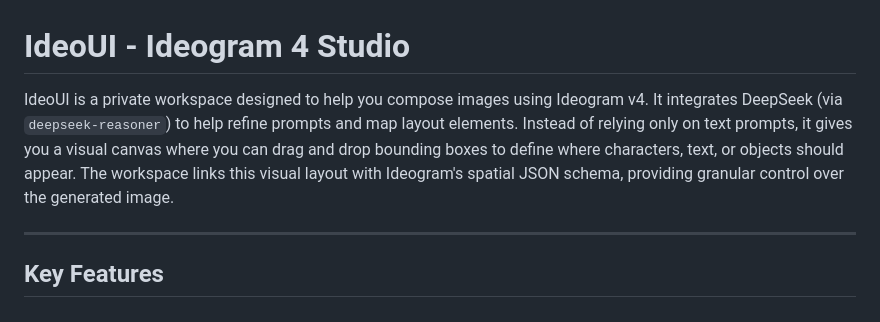
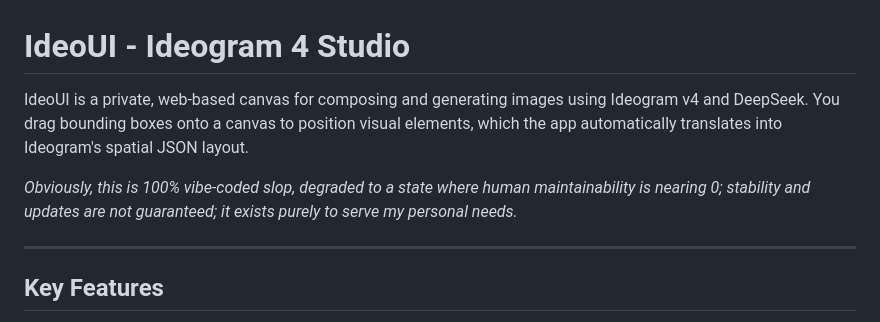
Before and after one commit to jrd-rocks/ideoui, a Markdown page: README.md, the part around the change. Drawn GitHub-style.

Commit message:
docs: update project description and add maintainability disclaimer to README

```diff
--- a/README.md
+++ b/README.md
@@ -1,6 +1,8 @@
 # IdeoUI - Ideogram 4 Studio
 
-IdeoUI is a private workspace designed to help you compose images using Ideogram v4. It integrates DeepSeek (via `deepseek-reasoner`) to help refine prompts and map layout elements. Instead of relying only on text prompts, it gives you a visual canvas where you can drag and drop bounding boxes to define where characters, text, or objects should appear. The workspace links this visual layout with Ideogram's spatial JSON schema, providing granular control over the generated image.
+IdeoUI is a private, web-based canvas for composing and generating images using Ideogram v4 and DeepSeek. You drag bounding boxes onto a canvas to position visual elements, which the app automatically translates into Ideogram's spatial JSON layout.
+
+*Obviously, this is 100% vibe-coded slop, degraded to a state where human maintainability is nearing 0; stability and updates are not guaranteed; it exists purely to serve my personal needs.*
 
 ---
 
```
